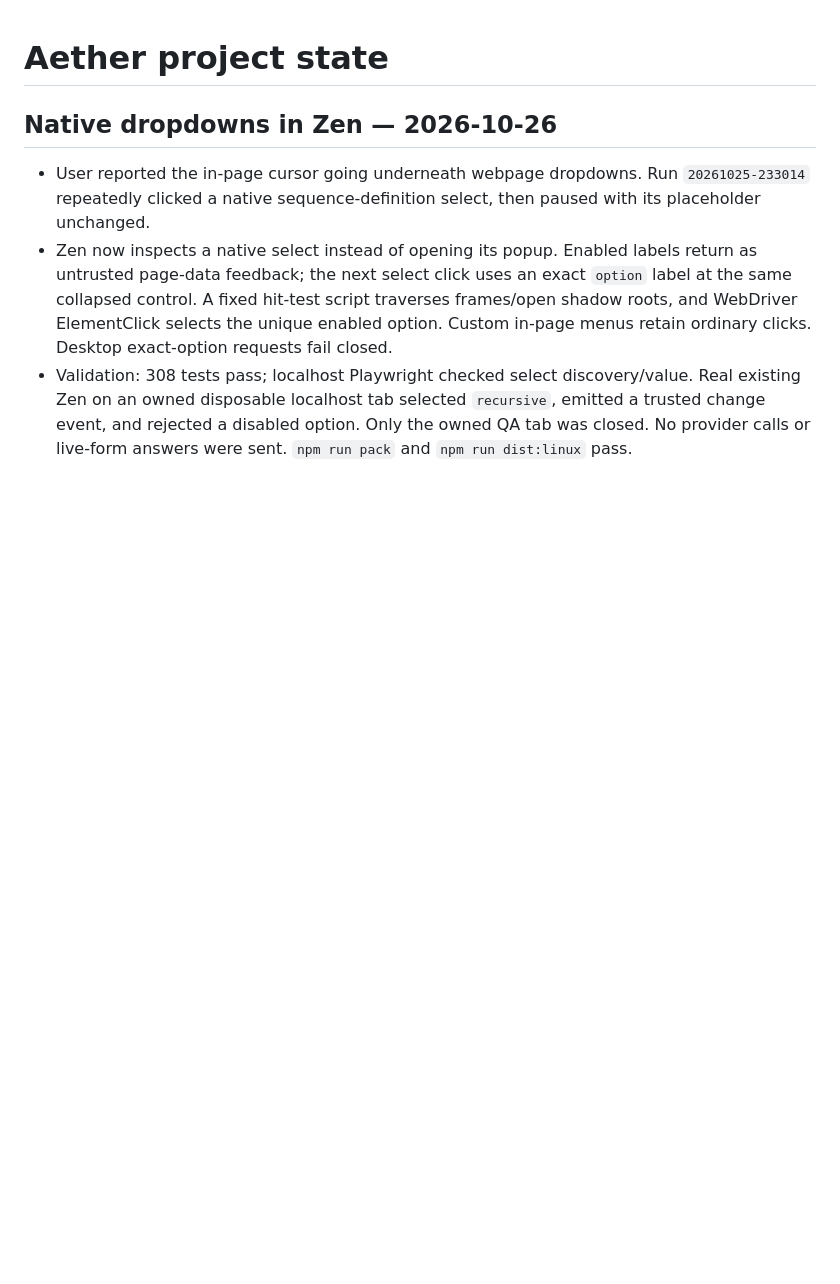
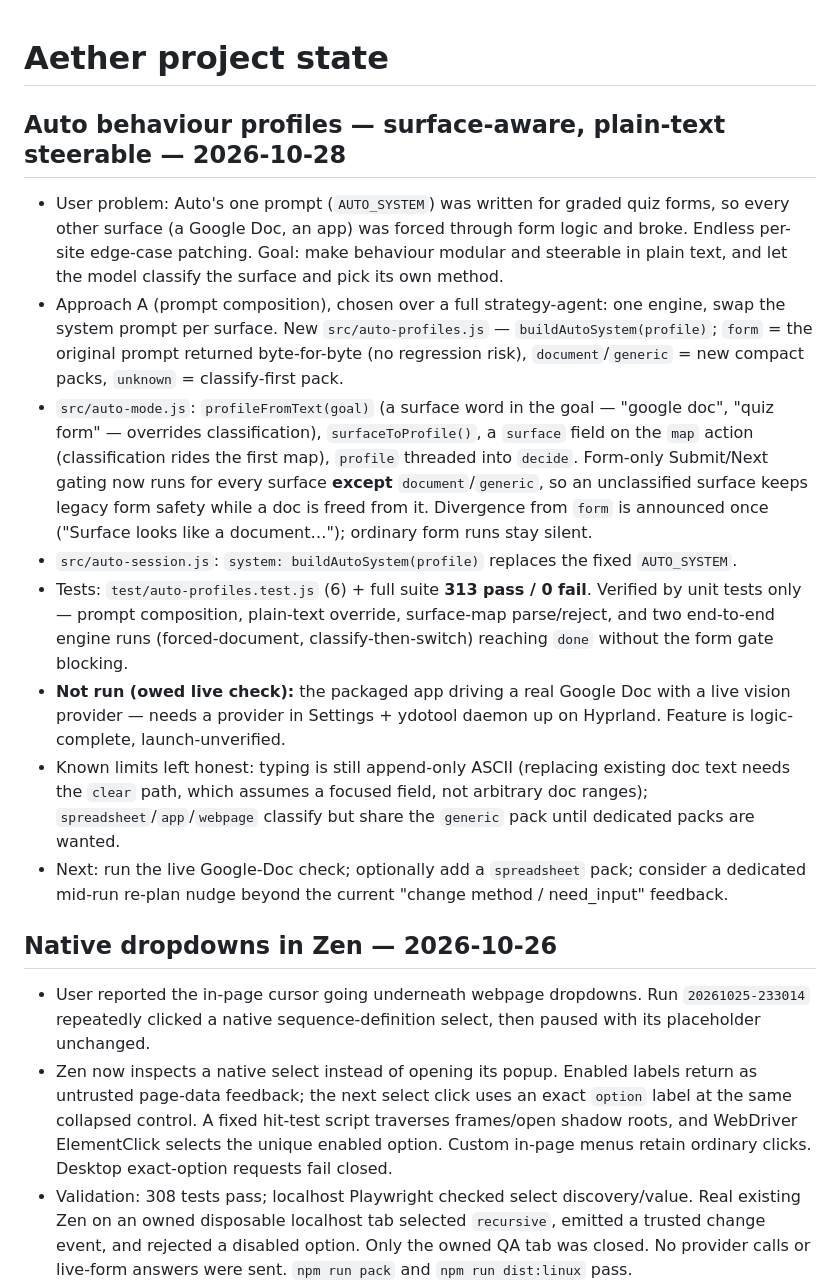
Before and after one commit to AarnavBaddam/wingman, a Markdown page: project.md, the part around the change. Rendered like a GitHub page; blank space fills up the shorter version.

Commit message:
docs(auto): record the behaviour-profile seam
overview.md: new auto-profiles.js row and updated auto-mode.js row
(surface classification, profile-gated form checks). project.md: dated
entry with the problem, approach A, files, test evidence, the owed live
Google-Doc check, and the append-only / shared-generic limits.

```diff
--- a/project.md
+++ b/project.md
@@ -1,4 +1,15 @@
 # Aether project state
+
+## Auto behaviour profiles — surface-aware, plain-text steerable — 2026-10-28
+
+- User problem: Auto's one prompt (`AUTO_SYSTEM`) was written for graded quiz forms, so every other surface (a Google Doc, an app) was forced through form logic and broke. Endless per-site edge-case patching. Goal: make behaviour modular and steerable in plain text, and let the model classify the surface and pick its own method.
+- Approach A (prompt composition), chosen over a full strategy-agent: one engine, swap the system prompt per surface. New `src/auto-profiles.js` — `buildAutoSystem(profile)`; `form` = the original prompt returned byte-for-byte (no regression risk), `document`/`generic` = new compact packs, `unknown` = classify-first pack.
+- `src/auto-mode.js`: `profileFromText(goal)` (a surface word in the goal — "google doc", "quiz form" — overrides classification), `surfaceToProfile()`, a `surface` field on the `map` action (classification rides the first map), `profile` threaded into `decide`. Form-only Submit/Next gating now runs for every surface **except** `document`/`generic`, so an unclassified surface keeps legacy form safety while a doc is freed from it. Divergence from `form` is announced once ("Surface looks like a document…"); ordinary form runs stay silent.
+- `src/auto-session.js`: `system: buildAutoSystem(profile)` replaces the fixed `AUTO_SYSTEM`.
+- Tests: `test/auto-profiles.test.js` (6) + full suite **313 pass / 0 fail**. Verified by unit tests only — prompt composition, plain-text override, surface-map parse/reject, and two end-to-end engine runs (forced-document, classify-then-switch) reaching `done` without the form gate blocking.
+- **Not run (owed live check):** the packaged app driving a real Google Doc with a live vision provider — needs a provider in Settings + ydotool daemon up on Hyprland. Feature is logic-complete, launch-unverified.
+- Known limits left honest: typing is still append-only ASCII (replacing existing doc text needs the `clear` path, which assumes a focused field, not arbitrary doc ranges); `spreadsheet`/`app`/`webpage` classify but share the `generic` pack until dedicated packs are wanted.
+- Next: run the live Google-Doc check; optionally add a `spreadsheet` pack; consider a dedicated mid-run re-plan nudge beyond the current "change method / need_input" feedback.
 
 ## Native dropdowns in Zen — 2026-10-26
 
```
Also changed, not shown: overview.md (+2 -1 lines).
